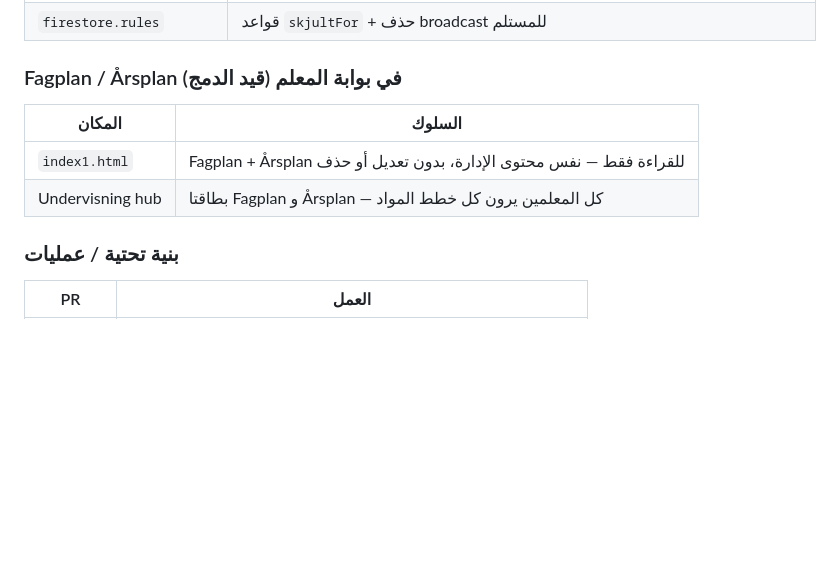
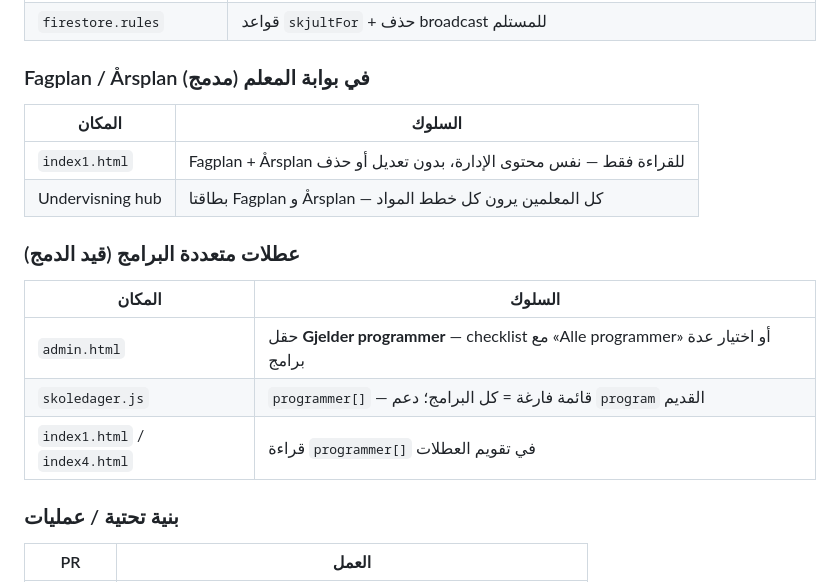
Before and after one commit to madina-institute/Madina-Instituttet-, a Markdown page: CLOUD-AGENT-LOG.md, the part around the change. Rendered like a GitHub page; blank space fills up the shorter version.

Commit message:
docs: logg ferie flere programmer i CLOUD-AGENT-LOG
Co-authored-by: madina-institute <madina-institute@users.noreply.github.com>

```diff
--- a/CLOUD-AGENT-LOG.md
+++ b/CLOUD-AGENT-LOG.md
@@ -59,12 +59,20 @@
 | لوحة الإدارة (`admin.html`) | حذف دائم لأرشيف lærer↔foresatt + Meldingssenter (مجموعة أو م recipient) مع `logDeletion` |
 | `firestore.rules` | قواعد `skjultFor` + حذف broadcast للمستلم |
 
-### Fagplan / Årsplan في بوابة المعلم (قيد الدمج)
+### Fagplan / Årsplan في بوابة المعلم (مدمج)
 
 | المكان | السلوك |
 |--------|--------|
 | `index1.html` | Fagplan + Årsplan للقراءة فقط — نفس محتوى الإدارة، بدون تعديل أو حذف |
 | Undervisning hub | بطاقتا Fagplan و Årsplan — كل المعلمين يرون كل خطط المواد |
+
+### عطلات متعددة البرامج (قيد الدمج)
+
+| المكان | السلوك |
+|--------|--------|
+| `admin.html` | حقل **Gjelder programmer** — checklist مع «Alle programmer» أو اختيار عدة برامج |
+| `skoledager.js` | `programmer[]` — قائمة فارغة = كل البرامج؛ دعم `program` القديم |
+| `index1.html` / `index4.html` | قراءة `programmer[]` في تقويم العطلات |
 
 ### بنية تحتية / عمليات
 
```
